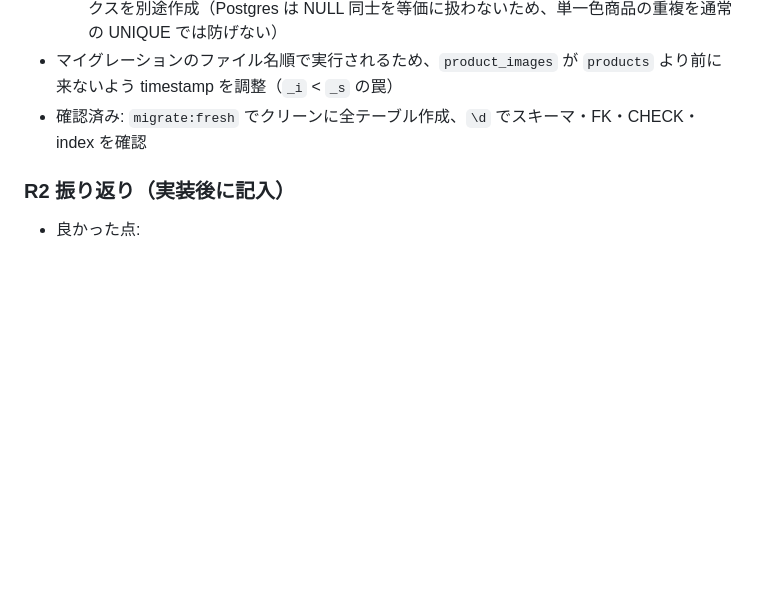
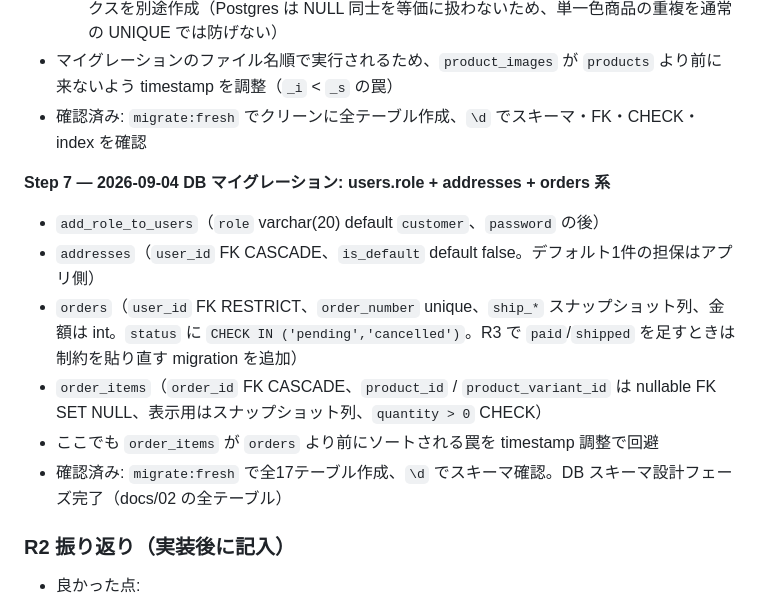
Before and after one commit to kabochan73/ec2, a Markdown page: docs/rebuild-log.md, the part around the change. GitHub-like rendering; blank space fills up the shorter version.

Commit message:
docs: rebuild-log に Step 7 を記録（DB スキーマ設計フェーズ完了）
Co-Authored-By: Claude Sonnet 5 <noreply@anthropic.com>

```diff
--- a/docs/rebuild-log.md
+++ b/docs/rebuild-log.md
@@ -127,6 +127,14 @@
 - マイグレーションのファイル名順で実行されるため、`product_images` が `products` より前に来ないよう timestamp を調整（`_i` < `_s` の罠）
 - 確認済み: `migrate:fresh` でクリーンに全テーブル作成、`\d` でスキーマ・FK・CHECK・index を確認
 
+**Step 7 — 2026-09-04 DB マイグレーション: users.role + addresses + orders 系**
+- `add_role_to_users`（`role` varchar(20) default `customer`、`password` の後）
+- `addresses`（`user_id` FK CASCADE、`is_default` default false。デフォルト1件の担保はアプリ側）
+- `orders`（`user_id` FK RESTRICT、`order_number` unique、`ship_*` スナップショット列、金額は int。`status` に `CHECK IN ('pending','cancelled')`。R3 で `paid`/`shipped` を足すときは制約を貼り直す migration を追加）
+- `order_items`（`order_id` FK CASCADE、`product_id` / `product_variant_id` は nullable FK SET NULL、表示用はスナップショット列、`quantity > 0` CHECK）
+- ここでも `order_items` が `orders` より前にソートされる罠を timestamp 調整で回避
+- 確認済み: `migrate:fresh` で全17テーブル作成、`\d` でスキーマ確認。DB スキーマ設計フェーズ完了（docs/02 の全テーブル）
+
 ### R2 振り返り（実装後に記入）
 - 良かった点:
 - 詰まった点:
```
